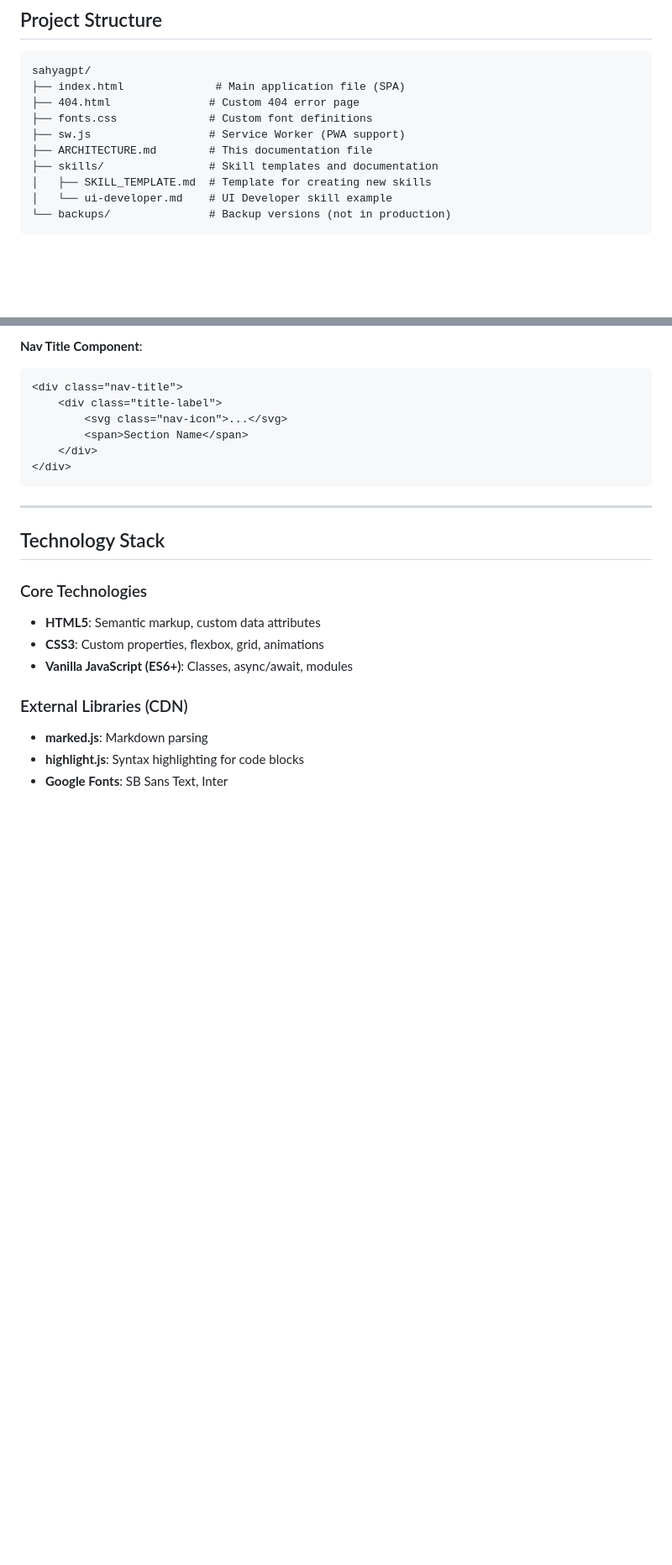
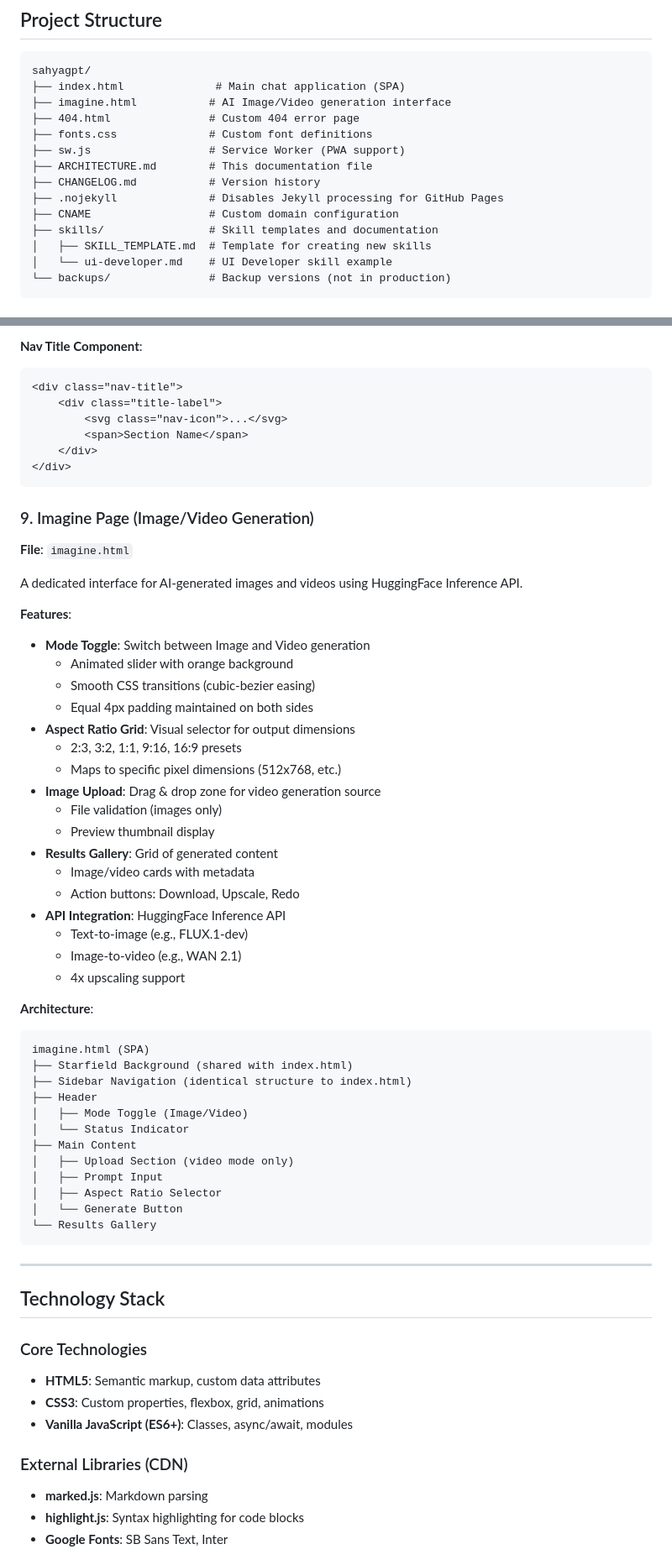
Before and after one commit to officialsahyaboutorabi/sahyagpt, a Markdown page: ARCHITECTURE.md, 2 parts joined by grey strips. Shown at 84% size. Rendered like a GitHub page; blank space fills up the shorter version.

Commit message:
Update CHANGELOG and ARCHITECTURE for v1.2.0 - Imagine page and mode toggle fixes

````diff
--- a/ARCHITECTURE.md
+++ b/ARCHITECTURE.md
@@ -25,11 +25,15 @@ SahyaGPT is a modern, feature-rich chat interface for AI language models. It's b
 
 ```
 sahyagpt/
-├── index.html              # Main application file (SPA)
+├── index.html              # Main chat application (SPA)
+├── imagine.html           # AI Image/Video generation interface
 ├── 404.html               # Custom 404 error page
 ├── fonts.css              # Custom font definitions
 ├── sw.js                  # Service Worker (PWA support)
 ├── ARCHITECTURE.md        # This documentation file
+├── CHANGELOG.md           # Version history
+├── .nojekyll              # Disables Jekyll processing for GitHub Pages
+├── CNAME                  # Custom domain configuration
 ├── skills/                # Skill templates and documentation
 │   ├── SKILL_TEMPLATE.md  # Template for creating new skills
 │   └── ui-developer.md    # UI Developer skill example
@@ -308,6 +312,47 @@ Populate UI Elements
 </div>
 ```
 
+### 9. Imagine Page (Image/Video Generation)
+
+**File**: `imagine.html`
+
+A dedicated interface for AI-generated images and videos using HuggingFace Inference API.
+
+**Features**:
+- **Mode Toggle**: Switch between Image and Video generation
+  - Animated slider with orange background
+  - Smooth CSS transitions (cubic-bezier easing)
+  - Equal 4px padding maintained on both sides
+- **Aspect Ratio Grid**: Visual selector for output dimensions
+  - 2:3, 3:2, 1:1, 9:16, 16:9 presets
+  - Maps to specific pixel dimensions (512x768, etc.)
+- **Image Upload**: Drag & drop zone for video generation source
+  - File validation (images only)
+  - Preview thumbnail display
+- **Results Gallery**: Grid of generated content
+  - Image/video cards with metadata
+  - Action buttons: Download, Upscale, Redo
+- **API Integration**: HuggingFace Inference API
+  - Text-to-image (e.g., FLUX.1-dev)
+  - Image-to-video (e.g., WAN 2.1)
+  - 4x upscaling support
+
+**Architecture**:
+```
+imagine.html (SPA)
+├── Starfield Background (shared with index.html)
+├── Sidebar Navigation (identical structure to index.html)
+├── Header
+│   ├── Mode Toggle (Image/Video)
+│   └── Status Indicator
+├── Main Content
+│   ├── Upload Section (video mode only)
+│   ├── Prompt Input
+│   ├── Aspect Ratio Selector
+│   └── Generate Button
+└── Results Gallery
+```
+
 ---
 
 ## Technology Stack
````
Also changed, not shown: other parts of ARCHITECTURE.md (+25 -3 lines), CHANGELOG.md (+38 -0 lines).
